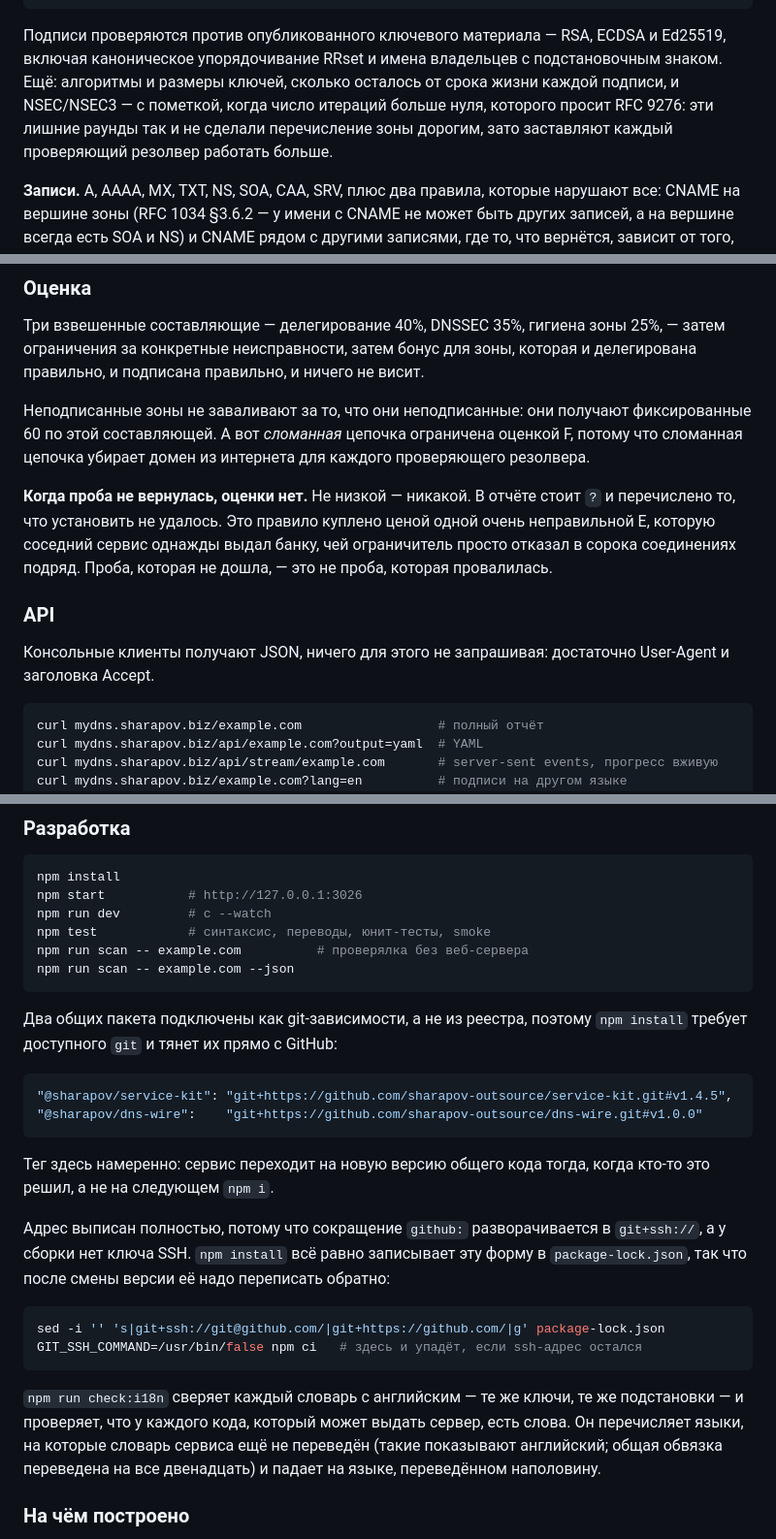
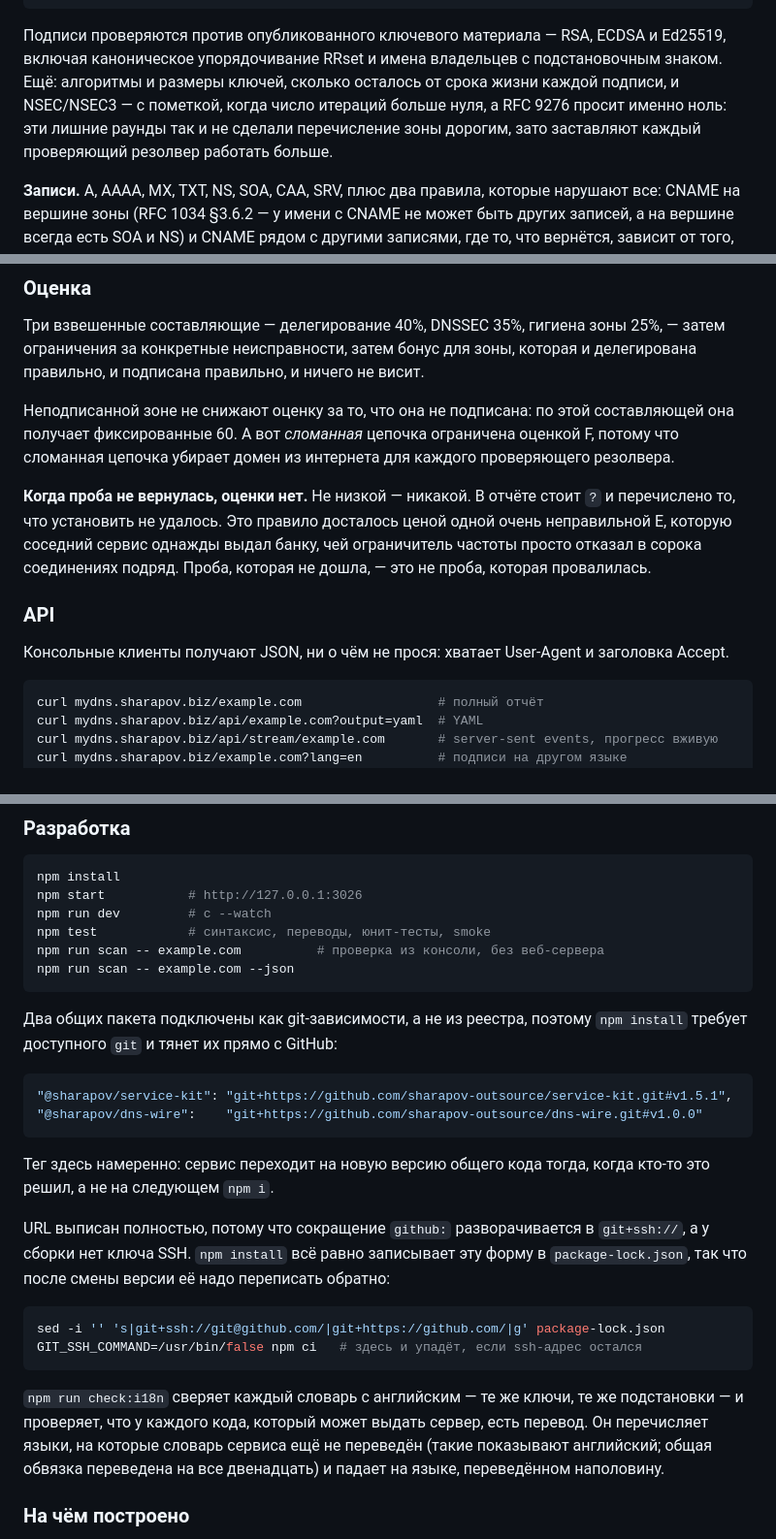
Before and after one commit to sharapov-outsource/mydns, a Markdown page: README.md, 3 parts joined by grey strips. Shown at 97% size. GitHub-like rendering.

Commit message:
Proofread the Russian README [skip ci]
Read for how it sounds rather than against the English it came from.
Calques that parse but are not Russian, a few outright errors, and some
vocabulary that had drifted.

Documentation only: no file here reaches the image, so the deploy is
skipped rather than rebuilding an identical container.

Co-Authored-By: Claude Opus 5 <noreply@anthropic.com>
Claude-Session: https://claude.ai/code/session_01RUz6pEfZ7a2reG5DXD9SGX

````diff
--- a/README.md
+++ b/README.md
@@ -243,9 +243,10 @@ ZSK зоны       →  подписывает данные зоны
 Подписи проверяются против опубликованного ключевого материала — RSA, ECDSA и
 Ed25519, включая каноническое упорядочивание RRset и имена владельцев с
 подстановочным знаком. Ещё: алгоритмы и размеры ключей, сколько осталось от срока
-жизни каждой подписи, и NSEC/NSEC3 — с пометкой, когда число итераций больше
-нуля, которого просит RFC 9276: эти лишние раунды так и не сделали перечисление
-зоны дорогим, зато заставляют каждый проверяющий резолвер работать больше.
+жизни каждой подписи, и NSEC/NSEC3 — с пометкой, когда число итераций
+больше нуля, а RFC 9276 просит именно ноль: эти лишние раунды так и не сделали
+перечисление зоны дорогим, зато заставляют каждый проверяющий резолвер работать
+больше.
 
 **Записи.** A, AAAA, MX, TXT, NS, SOA, CAA, SRV, плюс два правила, которые
 нарушают все: CNAME на вершине зоны (RFC 1034 §3.6.2 — у имени с CNAME не может
@@ -268,21 +269,21 @@ DNS, к которому надо «распространиться», не с
 затем ограничения за конкретные неисправности, затем бонус для зоны, которая и
 делегирована правильно, и подписана правильно, и ничего не висит.
 
-Неподписанные зоны не заваливают за то, что они неподписанные: они получают
-фиксированные 60 по этой составляющей. А вот *сломанная* цепочка ограничена
+Неподписанной зоне не снижают оценку за то, что она не подписана: по этой
+составляющей она получает фиксированные 60. А вот *сломанная* цепочка ограничена
 оценкой F, потому что сломанная цепочка убирает домен из интернета для каждого
 проверяющего резолвера.
 
 **Когда проба не вернулась, оценки нет.** Не низкой — никакой. В отчёте стоит `?`
-и перечислено то, что установить не удалось. Это правило куплено ценой одной
+и перечислено то, что установить не удалось. Это правило досталось ценой одной
 очень неправильной E, которую соседний сервис однажды выдал банку, чей
-ограничитель просто отказал в сорока соединениях подряд. Проба, которая не
+ограничитель частоты просто отказал в сорока соединениях подряд. Проба, которая не
 дошла, — это не проба, которая провалилась.
 
 ### API
 
-Консольные клиенты получают JSON, ничего для этого не запрашивая: достаточно
-User-Agent и заголовка Accept.
+Консольные клиенты получают JSON, ни о чём не прося: хватает User-Agent и
+заголовка Accept.
 
 ```bash
 curl mydns.sharapov.biz/example.com                  # полный отчёт
@@ -332,7 +333,7 @@ npm install
 npm start           # http://127.0.0.1:3026
 npm run dev         # с --watch
 npm test            # синтаксис, переводы, юнит-тесты, smoke
-npm run scan -- example.com          # проверялка без веб-сервера
+npm run scan -- example.com          # проверка из консоли, без веб-сервера
 npm run scan -- example.com --json
 ```
 
@@ -340,14 +341,14 @@ npm run scan -- example.com --json
 `npm install` требует доступного `git` и тянет их прямо с GitHub:
 
 ```json
-"@sharapov/service-kit": "git+https://github.com/sharapov-outsource/service-kit.git#v1.4.5",
+"@sharapov/service-kit": "git+https://github.com/sharapov-outsource/service-kit.git#v1.5.1",
 "@sharapov/dns-wire":    "git+https://github.com/sharapov-outsource/dns-wire.git#v1.0.0"
 ```
 
 Тег здесь намеренно: сервис переходит на новую версию общего кода тогда, когда
 кто-то это решил, а не на следующем `npm i`.
 
-Адрес выписан полностью, потому что сокращение `github:` разворачивается в
+URL выписан полностью, потому что сокращение `github:` разворачивается в
 `git+ssh://`, а у сборки нет ключа SSH. `npm install` всё равно записывает эту
 форму в `package-lock.json`, так что после смены версии её надо переписать
 обратно:
@@ -359,7 +360,7 @@ GIT_SSH_COMMAND=/usr/bin/false npm ci   # здесь и упадёт, если s
 
 `npm run check:i18n` сверяет каждый словарь с английским — те же ключи, те же
 подстановки — и проверяет, что у каждого кода, который может выдать сервер, есть
-слова. Он перечисляет языки, на которые словарь сервиса ещё не переведён (такие
+перевод. Он перечисляет языки, на которые словарь сервиса ещё не переведён (такие
 показывают английский; общая обвязка переведена на все двенадцать) и падает на
 языке, переведённом наполовину.
 
````
Also changed, not shown: other parts of README.md (+4 -4 lines).
